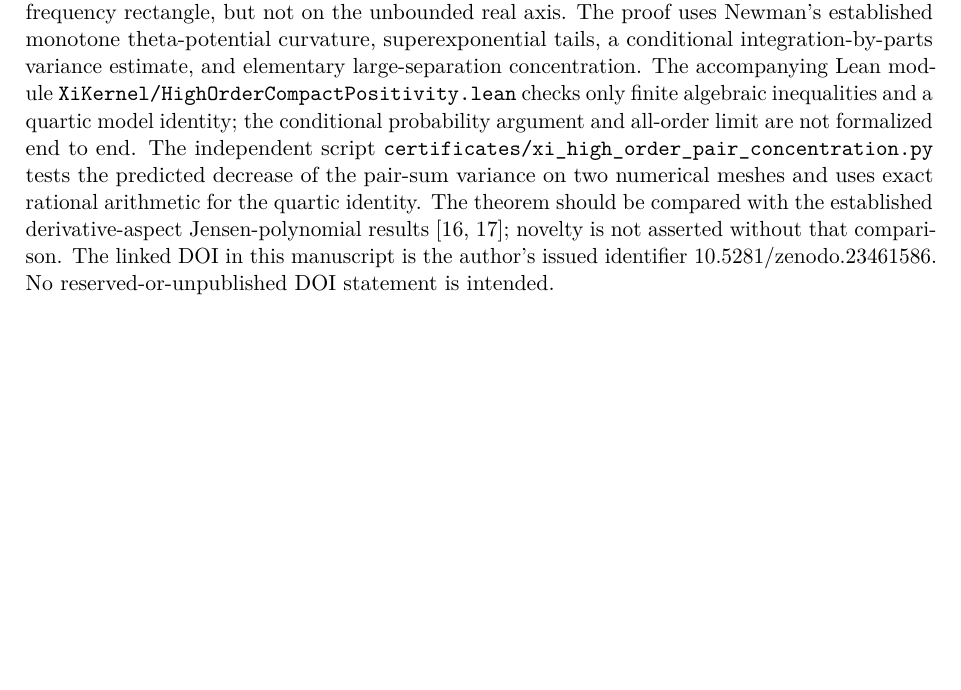
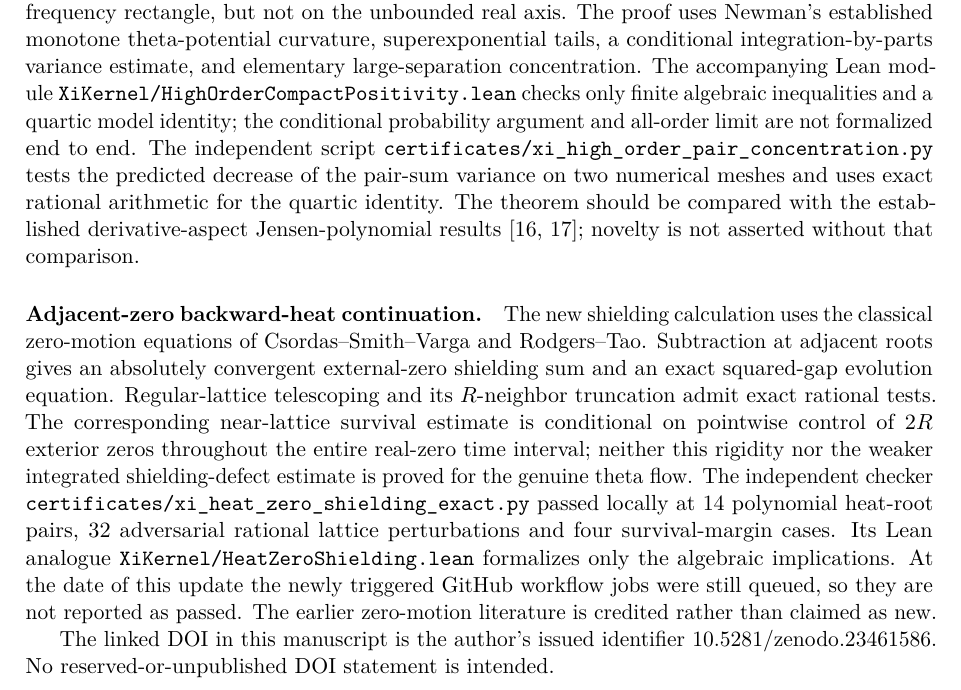
Before and after one commit to tonynewton79-web/RiemannHypothesis, a LaTeX paper (paper/main.tex, which reads paper/release_verification.tex): part of page 89 of 90, cut so that both start at the same text, the shorter picture padded with empty space. Compiled offline with pdfLaTeX.

Commit message:
Add exact backward heat gap shielding provenance, known prior art, tests and explicit unresolved global comparison gate

```diff
--- a/paper/release_verification.tex
+++ b/paper/release_verification.tex
@@ -282,6 +282,36 @@ the established derivative-aspect
 Jensen-polynomial results
 \cite{GORZ,JensenXi}; novelty is not
 asserted without that comparison.
+\paragraph{Adjacent-zero backward-heat continuation.}
+The new shielding calculation uses the classical
+zero-motion equations of Csordas--Smith--Varga
+and Rodgers--Tao. Subtraction at adjacent
+roots gives an absolutely convergent
+external-zero shielding sum and an exact
+squared-gap evolution equation.
+Regular-lattice telescoping and its
+$R$-neighbor truncation admit exact rational
+tests. The corresponding near-lattice
+survival estimate is conditional on
+pointwise control of $2R$ exterior zeros
+throughout the entire real-zero time interval;
+neither this rigidity nor the weaker
+integrated shielding-defect estimate is
+proved for the genuine theta flow.
+The independent checker
+\path{certificates/xi_heat_zero_shielding_exact.py}
+passed locally at 14 polynomial heat-root
+pairs, 32 adversarial rational lattice
+perturbations and four survival-margin cases.
+Its Lean analogue
+\path{XiKernel/HeatZeroShielding.lean}
+formalizes only the algebraic implications.
+At the date of this update the newly
+triggered GitHub workflow jobs were still
+queued, so they are not reported as passed.
+The earlier zero-motion literature is
+credited rather than claimed as new.
+
 The linked DOI in this manuscript is
 the author's issued identifier
 10.5281/zenodo.23461586.
```
